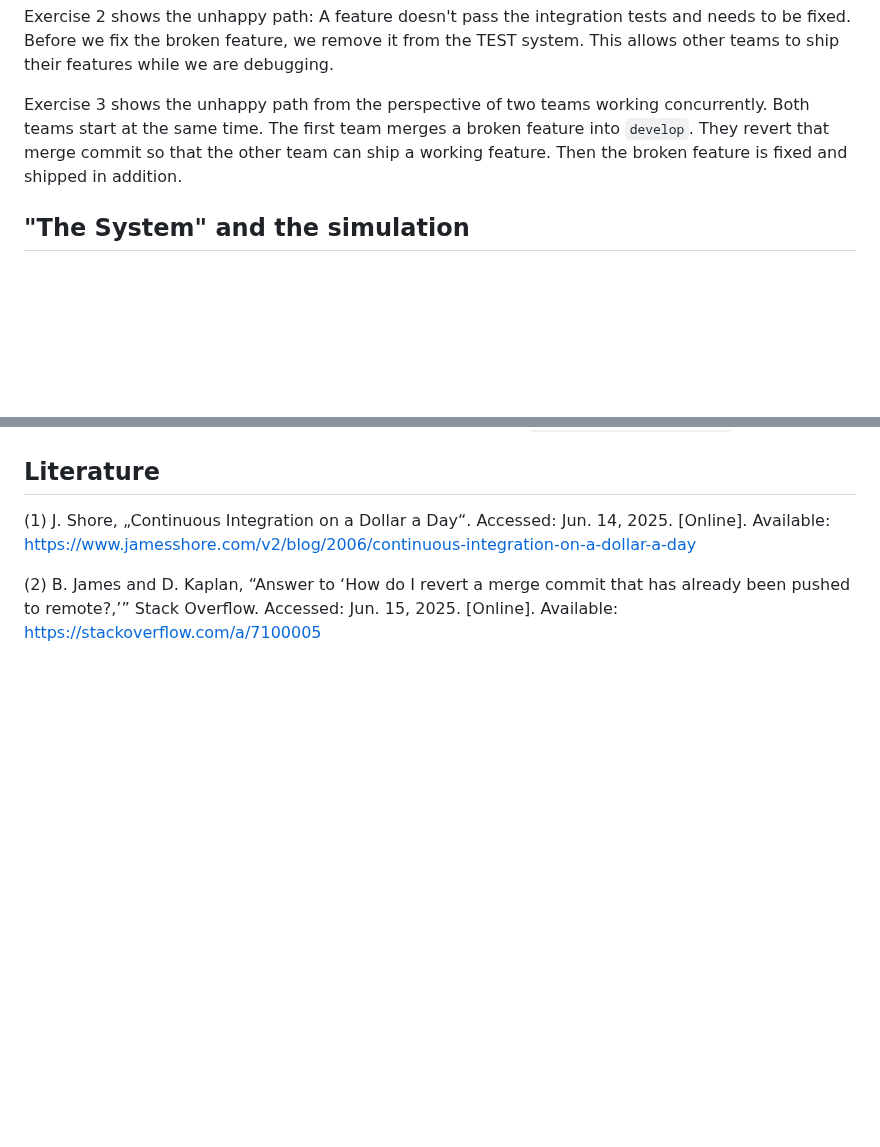
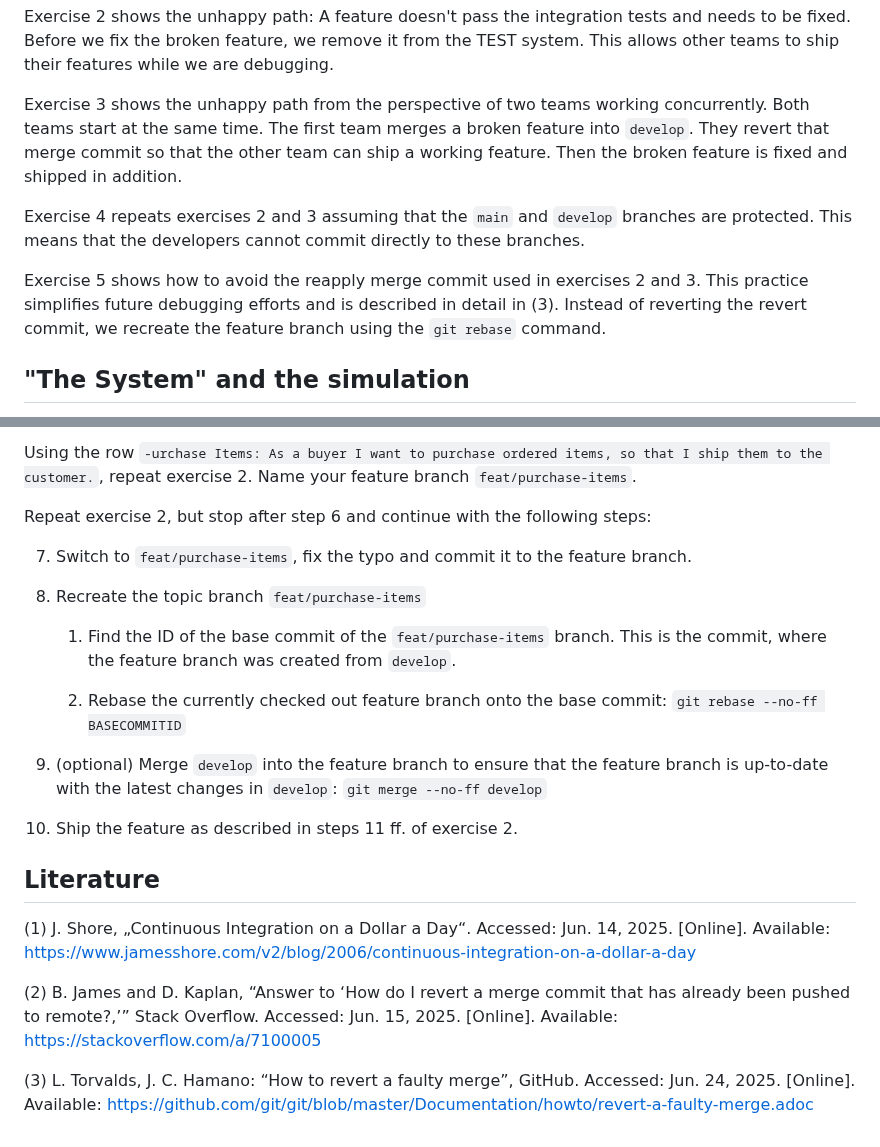
Before and after one commit to wonderbird/git-revert-workshop, a Markdown page: README.md, 2 parts joined by grey strips. Drawn GitHub-style; blank space fills up the shorter version.

Commit message:
feat(exercise): rebase instead of reapply merge

```diff
--- a/README.md
+++ b/README.md
@@ -138,6 +138,15 @@ feature into `develop`. They revert that merge commit so that the other team
 can ship a working feature. Then the broken feature is fixed and shipped in
 addition.
 
+Exercise 4 repeats exercises 2 and 3 assuming that the `main` and `develop`
+branches are protected. This means that the developers cannot commit directly
+to these branches.
+
+Exercise 5 shows how to avoid the reapply merge commit used in exercises 2
+and 3. This practice simplifies future debugging efforts and is described in
+detail in (3). Instead of reverting the revert commit, we recreate the feature
+branch using the `git rebase` command.
+
 ## "The System" and the simulation
 
 In this simulation "The System" is represented by the contents of the
@@ -441,5 +496,23 @@ For the sake of simplicity we will use the same scenario as in exercise 3. We wi
+Using the row `-urchase Items: As a buyer I want to purchase ordered items, so that I ship them to the customer.`, repeat exercise 2. Name your feature branch `feat/purchase-items`.
+
+Repeat exercise 2, but stop after step 6 and continue with the following steps:
+
+7. Switch to `feat/purchase-items`, fix the typo and commit it to the feature branch.
+
+8. Recreate the topic branch `feat/purchase-items`
+
+   1. Find the ID of the base commit of the `feat/purchase-items` branch. This is the commit, where the feature branch was created from `develop`.
+
+   2. Rebase the currently checked out feature branch onto the base commit: `git rebase --no-ff BASECOMMITID`
+
+9. (optional) Merge `develop` into the feature branch to ensure that the feature branch is up-to-date with the latest changes in `develop`: `git merge --no-ff develop`
+
+10. Ship the feature as described in steps 11 ff. of exercise 2.
+
 ## Literature
 
 (1) J. Shore, „Continuous Integration on a Dollar a Day“. Accessed: Jun. 14, 2025. [Online]. Available: [https://www.jamesshore.com/v2/blog/2006/continuous-integration-on-a-dollar-a-day](https://www.jamesshore.com/v2/blog/2006/continuous-integration-on-a-dollar-a-day)
 
 (2) B. James and D. Kaplan, “Answer to ‘How do I revert a merge commit that has already been pushed to remote?,’” Stack Overflow. Accessed: Jun. 15, 2025. [Online]. Available: [https://stackoverflow.com/a/7100005](https://stackoverflow.com/a/7100005)
+
+(3) L. Torvalds, J. C. Hamano: “How to revert a faulty merge”, GitHub. Accessed: Jun. 24, 2025. [Online]. Available: [https://github.com/git/git/blob/master/Documentation/howto/revert-a-faulty-merge.adoc](https://github.com/git/git/blob/master/Documentation/howto/revert-a-faulty-merge.adoc)
```
Also changed, not shown: other parts of README.md (+49 -3 lines).
